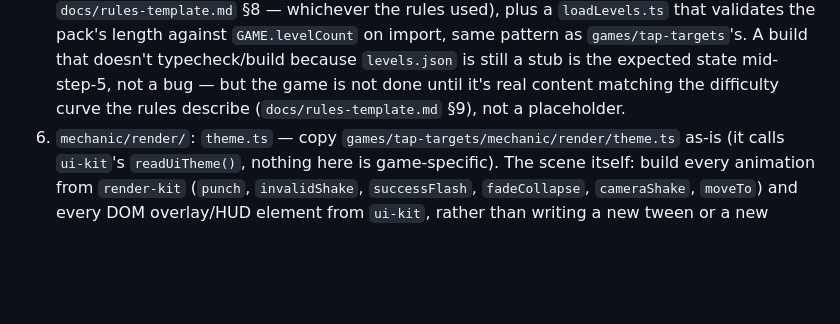
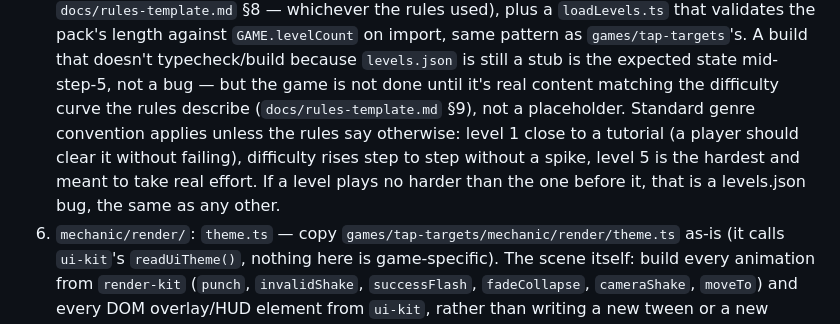
Before and after one commit to stasHrytsko/play, a Markdown page: app/CLAUDE.md, the part around the change. GitHub-like rendering; blank space fills up the shorter version.

Commit message:
app/CLAUDE.md: add baseline level-design norm, no separate /levels skill
Decided in chat: not a skill, not a validation step — just a short standing
rule in the existing New game §5: level 1 near-tutorial, difficulty rises
without spikes, level 5 hardest. Standard genre convention, overridden by
whatever the game's own rules.md says.

```diff
--- a/app/CLAUDE.md
+++ b/app/CLAUDE.md
@@ -122,7 +122,12 @@ of it, `npm run check` is green, levels included. There is no separate
    build that doesn't typecheck/build because `levels.json` is still a stub
    is the expected state mid-step-5, not a bug — but the game is not done
    until it's real content matching the difficulty curve the rules describe
-   (`docs/rules-template.md` §9), not a placeholder.
+   (`docs/rules-template.md` §9), not a placeholder. Standard genre
+   convention applies unless the rules say otherwise: level 1 close to a
+   tutorial (a player should clear it without failing), difficulty rises
+   step to step without a spike, level 5 is the hardest and meant to take
+   real effort. If a level plays no harder than the one before it, that is
+   a levels.json bug, the same as any other.
 6. `mechanic/render/`: `theme.ts` — copy `games/tap-targets/mechanic/render/theme.ts`
    as-is (it calls `ui-kit`'s `readUiTheme()`, nothing here is game-specific).
    The scene itself: build every animation from `render-kit` (`punch`,
```
